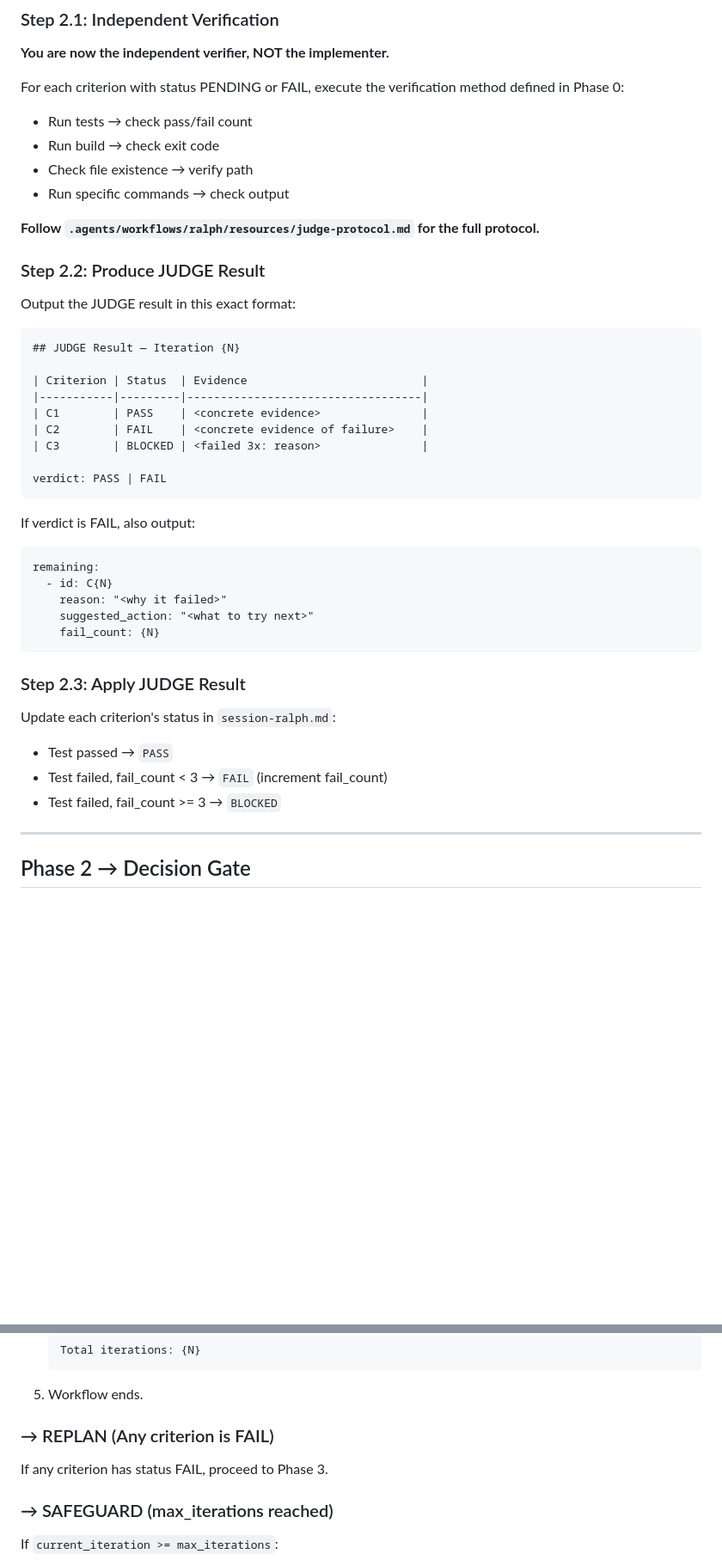
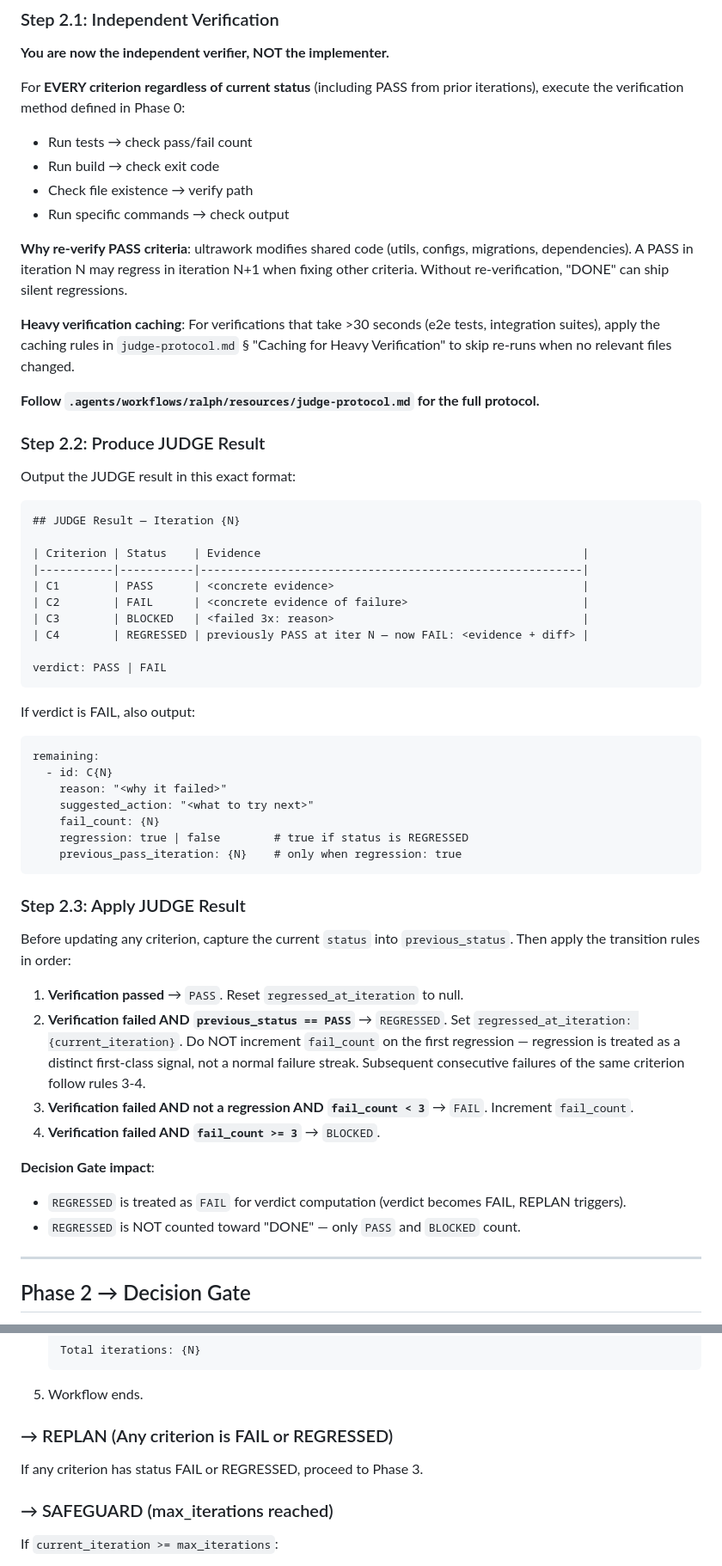
Before and after one commit to first-fluke/mapple, a Markdown page: .agents/workflows/ralph.md, 2 parts joined by grey strips. Shown at 86% size. Drawn GitHub-style; blank space fills up the shorter version.

````diff
--- a/.agents/workflows/ralph.md
+++ b/.agents/workflows/ralph.md
@@ -96,12 +100,16 @@ Delegate to the ultrawork workflow:
 
 **You are now the independent verifier, NOT the implementer.**
 
-For each criterion with status PENDING or FAIL, execute the verification method defined in Phase 0:
+For **EVERY criterion regardless of current status** (including PASS from prior iterations), execute the verification method defined in Phase 0:
 
 - Run tests → check pass/fail count
 - Run build → check exit code
 - Check file existence → verify path
 - Run specific commands → check output
+
+**Why re-verify PASS criteria**: ultrawork modifies shared code (utils, configs, migrations, dependencies). A PASS in iteration N may regress in iteration N+1 when fixing other criteria. Without re-verification, "DONE" can ship silent regressions.
+
+**Heavy verification caching**: For verifications that take >30 seconds (e2e tests, integration suites), apply the caching rules in `judge-protocol.md` § "Caching for Heavy Verification" to skip re-runs when no relevant files changed.
 
 **Follow `.agents/workflows/ralph/resources/judge-protocol.md` for the full protocol.**
 
@@ -112,11 +120,12 @@ Output the JUDGE result in this exact format:
 ```markdown
 ## JUDGE Result — Iteration {N}
 
-| Criterion | Status  | Evidence                          |
-|-----------|---------|-----------------------------------|
-| C1        | PASS    | <concrete evidence>               |
-| C2        | FAIL    | <concrete evidence of failure>    |
-| C3        | BLOCKED | <failed 3x: reason>               |
+| Criterion | Status    | Evidence                                                |
+|-----------|-----------|---------------------------------------------------------|
+| C1        | PASS      | <concrete evidence>                                     |
+| C2        | FAIL      | <concrete evidence of failure>                          |
+| C3        | BLOCKED   | <failed 3x: reason>                                     |
+| C4        | REGRESSED | previously PASS at iter N — now FAIL: <evidence + diff> |
 
 verdict: PASS | FAIL
 ```
@@ -129,15 +138,22 @@ remaining:
     reason: "<why it failed>"
     suggested_action: "<what to try next>"
     fail_count: {N}
+    regression: true | false        # true if status is REGRESSED
+    previous_pass_iteration: {N}    # only when regression: true
 ```
 
 ### Step 2.3: Apply JUDGE Result
 
-Update each criterion's status in `session-ralph.md`:
+Before updating any criterion, capture the current `status` into `previous_status`. Then apply the transition rules in order:
 
-- Test passed → `PASS`
-- Test failed, fail_count < 3 → `FAIL` (increment fail_count)
-- Test failed, fail_count >= 3 → `BLOCKED`
+1. **Verification passed** → `PASS`. Reset `regressed_at_iteration` to null.
+2. **Verification failed AND `previous_status == PASS`** → `REGRESSED`. Set `regressed_at_iteration: {current_iteration}`. Do NOT increment `fail_count` on the first regression — regression is treated as a distinct first-class signal, not a normal failure streak. Subsequent consecutive failures of the same criterion follow rules 3-4.
+3. **Verification failed AND not a regression AND `fail_count < 3`** → `FAIL`. Increment `fail_count`.
+4. **Verification failed AND `fail_count >= 3`** → `BLOCKED`.
+
+**Decision Gate impact**:
+- `REGRESSED` is treated as `FAIL` for verdict computation (verdict becomes FAIL, REPLAN triggers).
+- `REGRESSED` is NOT counted toward "DONE" — only `PASS` and `BLOCKED` count.
 
 ---
 
@@ -163,9 +179,9 @@ If all criteria are either PASS or BLOCKED:
    ```
 5. Workflow ends.
 
-### → REPLAN (Any criterion is FAIL)
+### → REPLAN (Any criterion is FAIL or REGRESSED)
 
-If any criterion has status FAIL, proceed to Phase 3.
+If any criterion has status FAIL or REGRESSED, proceed to Phase 3.
 
 ### → SAFEGUARD (max_iterations reached)
 
````
Also changed, not shown: other parts of .agents/workflows/ralph.md (+26 -11 lines), 1 other file.
